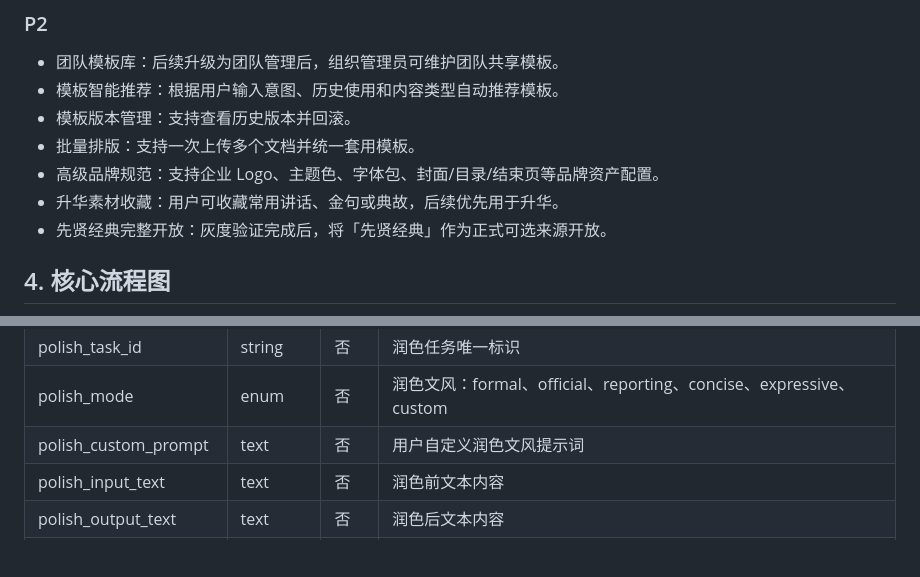
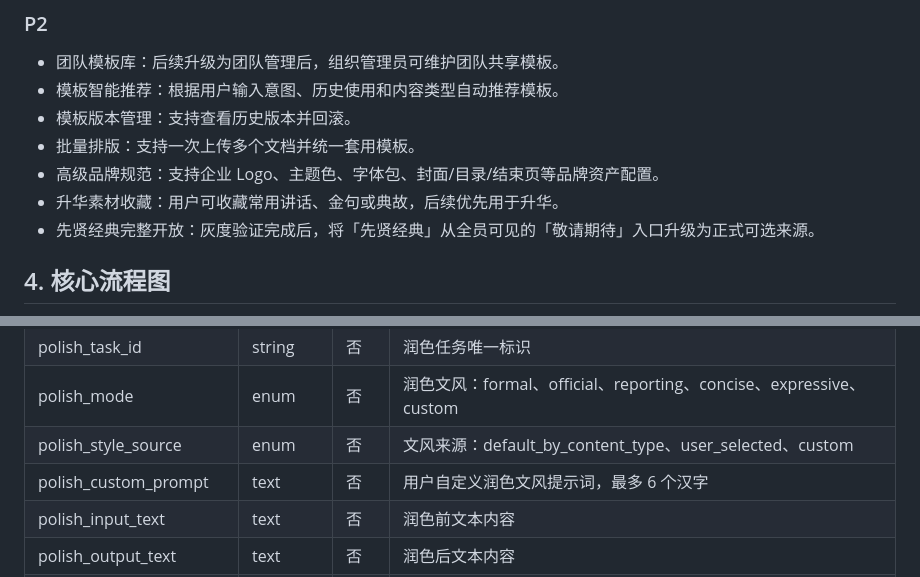
Before and after one commit to wfpepsi/mlt, a Markdown page: PRD.md, 2 parts joined by grey strips. Rendered like a GitHub page; blank space fills up the shorter version.

```diff
--- a/PRD.md
+++ b/PRD.md
@@ -53,7 +53,7 @@
 - 批量排版：支持一次上传多个文档并统一套用模板。
 - 高级品牌规范：支持企业 Logo、主题色、字体包、封面/目录/结束页等品牌资产配置。
 - 升华素材收藏：用户可收藏常用讲话、金句或典故，后续优先用于升华。
-- 先贤经典完整开放：灰度验证完成后，将「先贤经典」作为正式可选来源开放。
+- 先贤经典完整开放：灰度验证完成后，将「先贤经典」从全员可见的「敬请期待」入口升级为正式可选来源。
 
 ## 4. 核心流程图
 
@@ -126,7 +126,8 @@ flowchart TD
 | updated_at | datetime | 是 | 模板更新时间 |
 | polish_task_id | string | 否 | 润色任务唯一标识 |
 | polish_mode | enum | 否 | 润色文风：formal、official、reporting、concise、expressive、custom |
-| polish_custom_prompt | text | 否 | 用户自定义润色文风提示词 |
+| polish_style_source | enum | 否 | 文风来源：default_by_content_type、user_selected、custom |
+| polish_custom_prompt | text | 否 | 用户自定义润色文风提示词，最多 6 个汉字 |
 | polish_input_text | text | 否 | 润色前文本内容 |
 | polish_output_text | text | 否 | 润色后文本内容 |
 | polish_status | enum | 否 | 润色状态：pending、processing、success、failed |
```
Also changed, not shown: other parts of PRD.md (+18 -14 lines).
